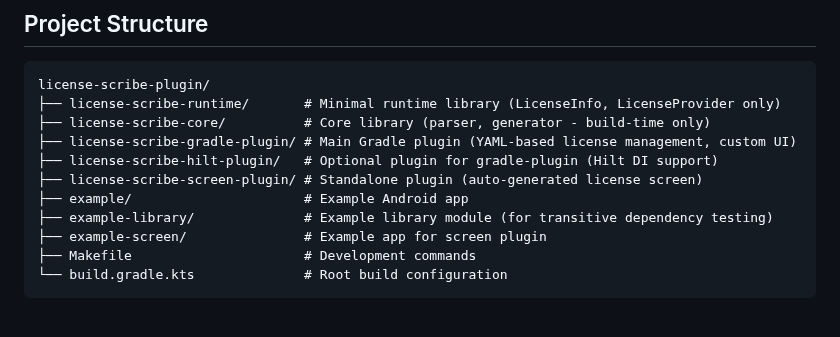
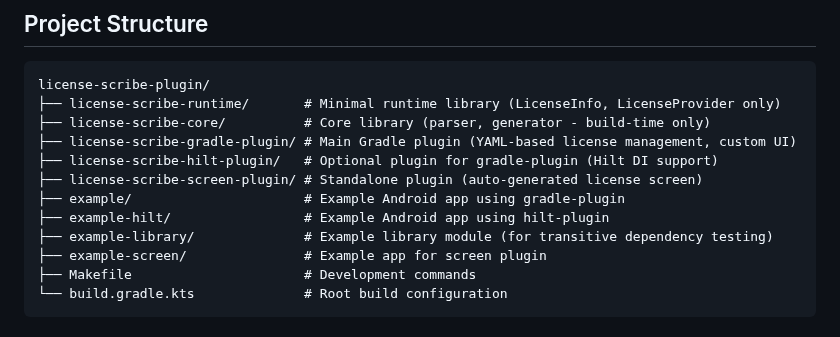
Before and after one commit to syarihu/license-scribe-plugin, a Markdown page: README.md, the part around one of its changes. Drawn GitHub-style.

```diff
--- a/README.md
+++ b/README.md
@@ -47,7 +47,8 @@ license-scribe-plugin/
 ├── license-scribe-gradle-plugin/ # Main Gradle plugin (YAML-based license management, custom UI)
 ├── license-scribe-hilt-plugin/   # Optional plugin for gradle-plugin (Hilt DI support)
 ├── license-scribe-screen-plugin/ # Standalone plugin (auto-generated license screen)
-├── example/                      # Example Android app
+├── example/                      # Example Android app using gradle-plugin
+├── example-hilt/                 # Example Android app using hilt-plugin
 ├── example-library/              # Example library module (for transitive dependency testing)
 ├── example-screen/               # Example app for screen plugin
 ├── Makefile                      # Development commands
```
Also changed, not shown: other parts of README.md (+5 -1 lines), docs/images/example.png (added), docs/images/example_sample.png (deleted), docs/images/example_screen_dark.png (added), docs/images/example_screen_light.png (added).
